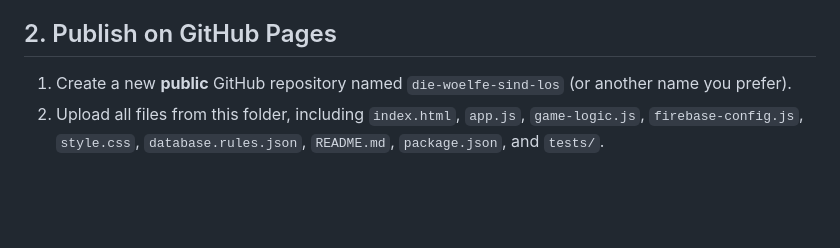
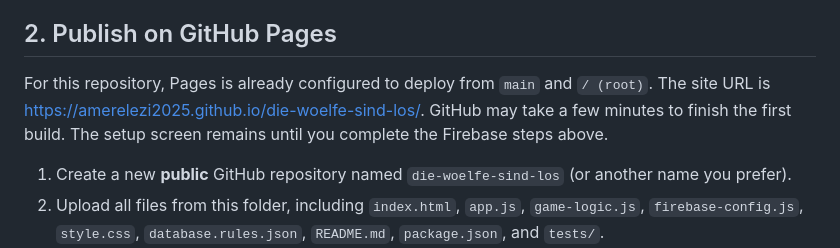
Before and after one commit to amerelezi2025/die-woelfe-sind-los, a Markdown page: README.md, the part around the change. GitHub-like rendering; blank space fills up the shorter version.

Commit message:
Document published Pages URL

```diff
--- a/README.md
+++ b/README.md
@@ -17,6 +17,8 @@ This is a friends-only game, not a cheat-proof game. The host's browser is the g
 7. After you know the Pages URL in step 2, add its hostname (for example `amerelezi2025.github.io`) under **Authentication → Settings → Authorized domains**.
 
 ## 2. Publish on GitHub Pages
+
+For this repository, Pages is already configured to deploy from `main` and `/ (root)`. The site URL is <https://amerelezi2025.github.io/die-woelfe-sind-los/>. GitHub may take a few minutes to finish the first build. The setup screen remains until you complete the Firebase steps above.
 
 1. Create a new **public** GitHub repository named `die-woelfe-sind-los` (or another name you prefer).
 2. Upload all files from this folder, including `index.html`, `app.js`, `game-logic.js`, `firebase-config.js`, `style.css`, `database.rules.json`, `README.md`, `package.json`, and `tests/`.
```
